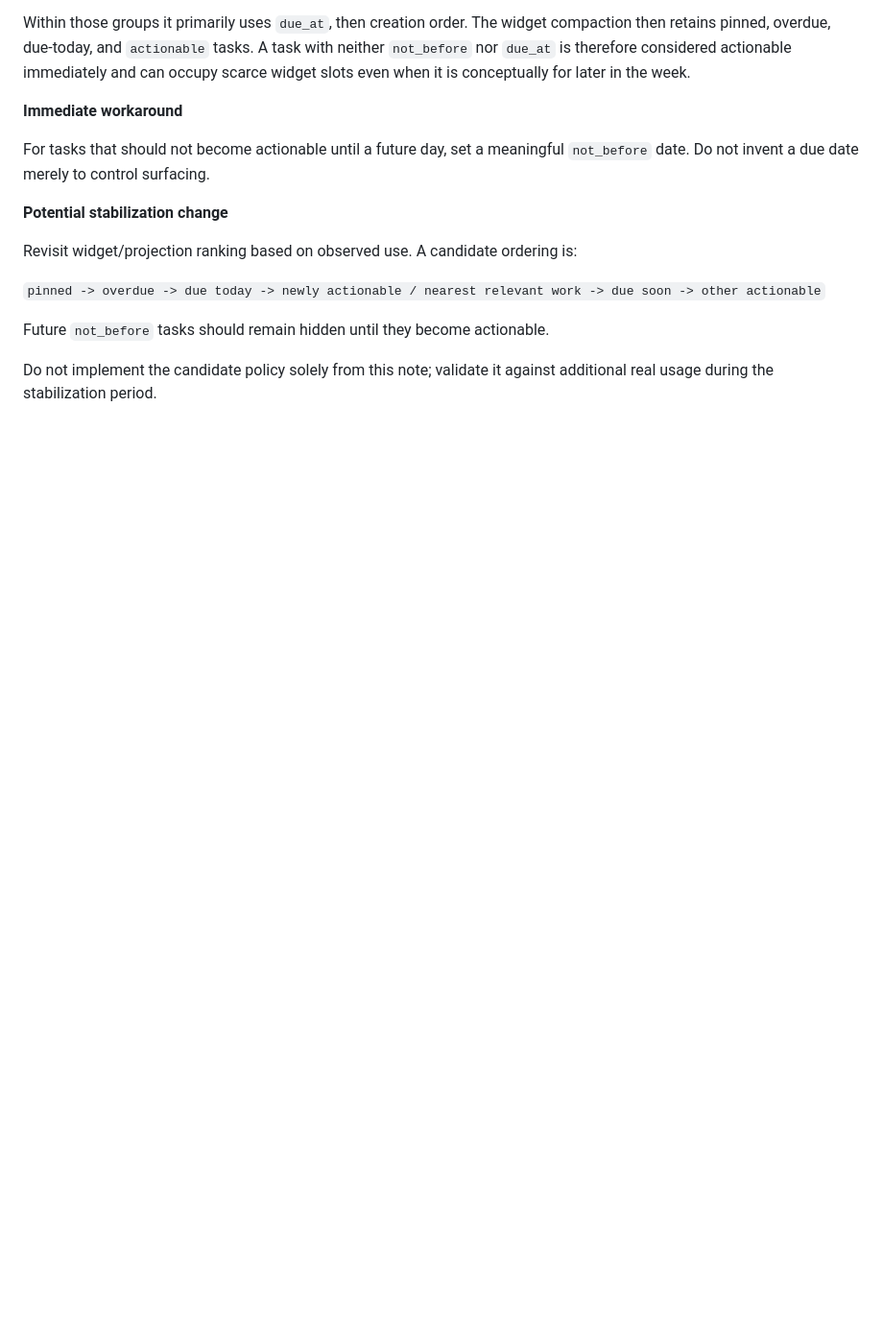
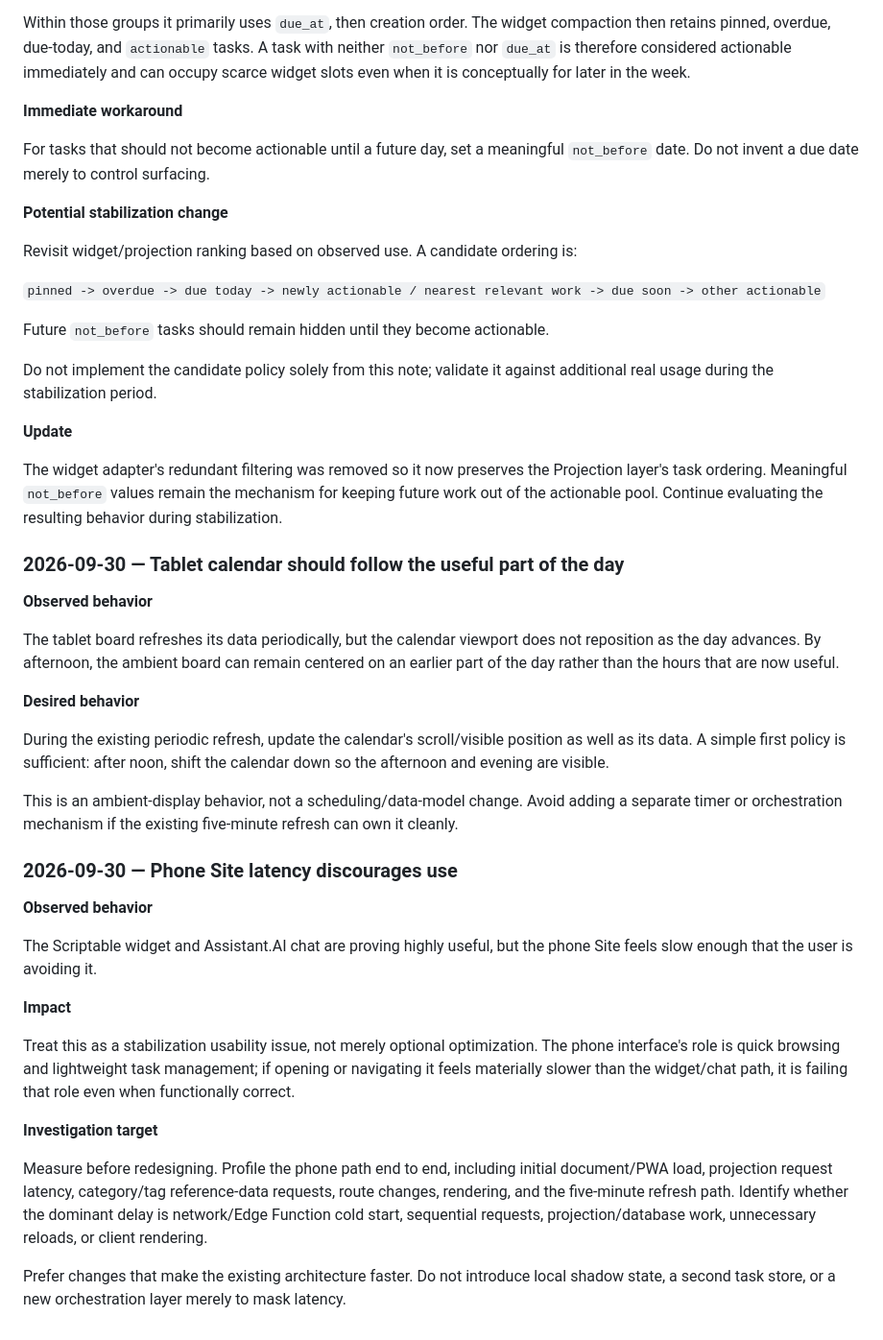
Before and after one commit to BlueWhale0101/Coach-AI, a Markdown page: assistant/Roadmap.md, the part around the change. Shown at 96% size. Drawn GitHub-style; blank space fills up the shorter version.

Commit message:
docs: record tablet and phone stabilization feedback

```diff
--- a/assistant/Roadmap.md
+++ b/assistant/Roadmap.md
@@ -88,3 +88,35 @@ Revisit widget/projection ranking based on observed use. A candidate ordering is
 Future `not_before` tasks should remain hidden until they become actionable.
 
 Do not implement the candidate policy solely from this note; validate it against additional real usage during the stabilization period.
+
+**Update**
+
+The widget adapter's redundant filtering was removed so it now preserves the Projection layer's task ordering. Meaningful `not_before` values remain the mechanism for keeping future work out of the actionable pool. Continue evaluating the resulting behavior during stabilization.
+
+### 2026-09-30 — Tablet calendar should follow the useful part of the day
+
+**Observed behavior**
+
+The tablet board refreshes its data periodically, but the calendar viewport does not reposition as the day advances. By afternoon, the ambient board can remain centered on an earlier part of the day rather than the hours that are now useful.
+
+**Desired behavior**
+
+During the existing periodic refresh, update the calendar's scroll/visible position as well as its data. A simple first policy is sufficient: after noon, shift the calendar down so the afternoon and evening are visible.
+
+This is an ambient-display behavior, not a scheduling/data-model change. Avoid adding a separate timer or orchestration mechanism if the existing five-minute refresh can own it cleanly.
+
+### 2026-09-30 — Phone Site latency discourages use
+
+**Observed behavior**
+
+The Scriptable widget and Assistant.AI chat are proving highly useful, but the phone Site feels slow enough that the user is avoiding it.
+
+**Impact**
+
+Treat this as a stabilization usability issue, not merely optional optimization. The phone interface's role is quick browsing and lightweight task management; if opening or navigating it feels materially slower than the widget/chat path, it is failing that role even when functionally correct.
+
+**Investigation target**
+
+Measure before redesigning. Profile the phone path end to end, including initial document/PWA load, projection request latency, category/tag reference-data requests, route changes, rendering, and the five-minute refresh path. Identify whether the dominant delay is network/Edge Function cold start, sequential requests, projection/database work, unnecessary reloads, or client rendering.
+
+Prefer changes that make the existing architecture faster. Do not introduce local shadow state, a second task store, or a new orchestration layer merely to mask latency.
```
